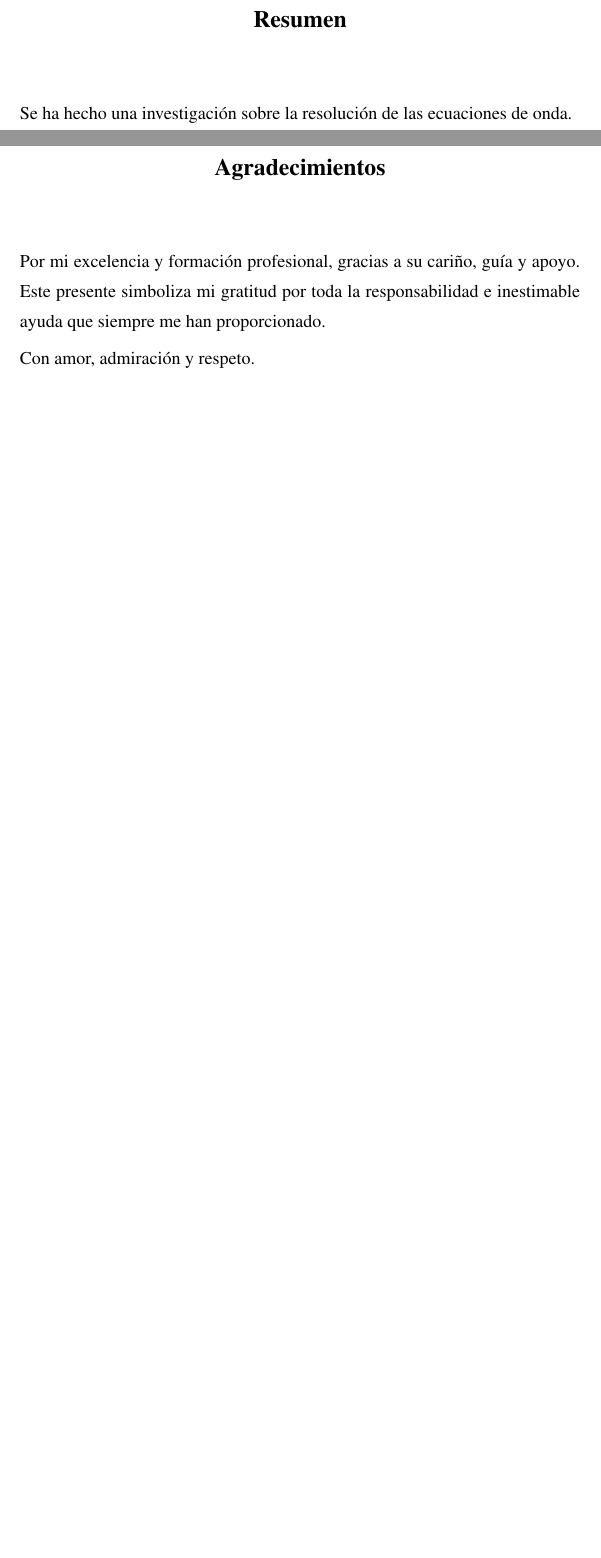
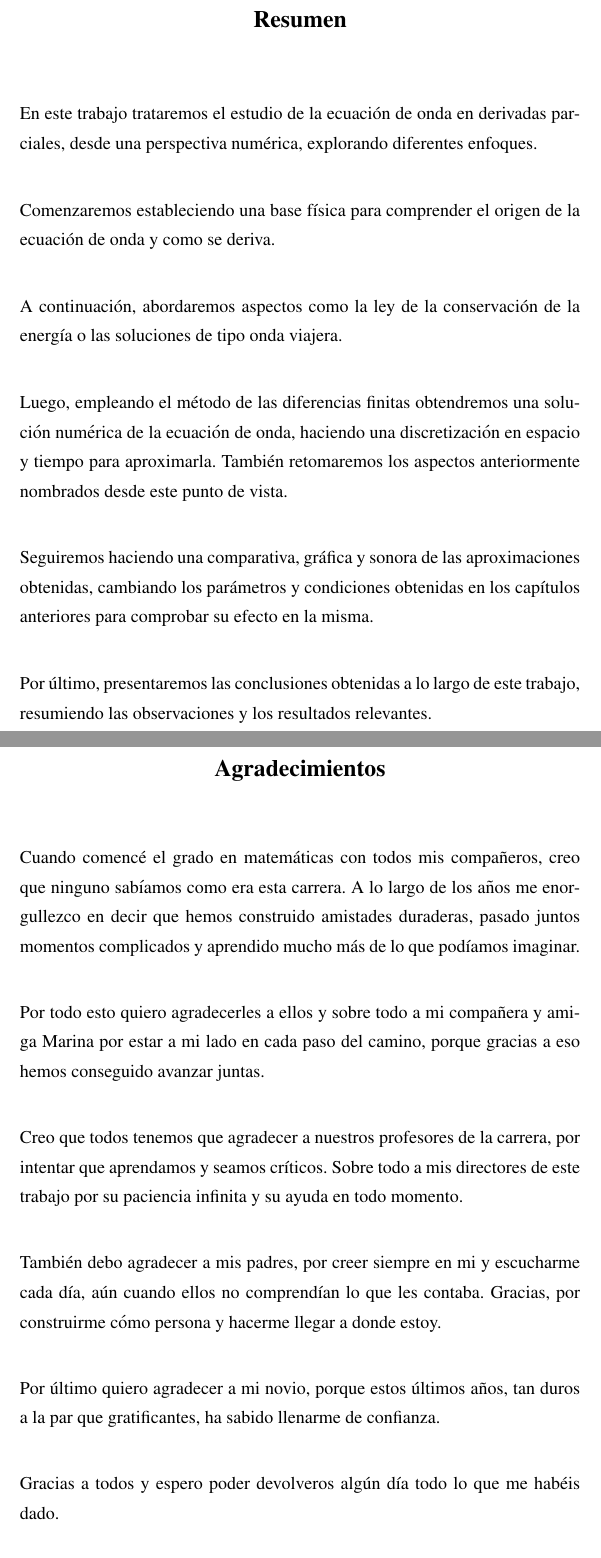
Before and after one commit to Anain-27/Simulacion-numerica-de-ecuaciones-de-onda, a LaTeX thesis (FicherosTFG/TFGPrincipal.tex, which reads FicherosTFG/TFGucaPDF.cls, FicherosTFG/agradecimientos.tex, FicherosTFG/resumen.tex): two parts of pages 7 and 9 of 66, joined at a grey line, cut so that both start at the same text, the shorter picture padded with empty space. Compiled offline with pdfLaTeX; the source files are stored in an older character set and shown here as Unicode.

Commit message:
23/06/23 -2
Introducción, agradecimiento y resumen completos.

```diff
--- a/FicherosTFG/TFGucaPDF.cls
+++ b/FicherosTFG/TFGucaPDF.cls
@@ -59,7 +59,7 @@
 \usepackage{eucal}
 \usepackage[usenames, dvipsnames]{color}
 \usepackage[perpage]{footmisc}
-\usepackage{hyperref}
+
 
 
 \usepackage[round, sort, numbers, authoryear]{natbib}
--- a/FicherosTFG/agradecimientos.tex
+++ b/FicherosTFG/agradecimientos.tex
@@ -1,10 +1,22 @@
 
 \begin{acknowledgements}
 
+Cuando comencé el grado en matemáticas con todos mis compañeros, creo que ninguno sabíamos como era esta carrera. A lo largo de los años me enorgullezco en decir que hemos construido amistades duraderas, pasado juntos momentos complicados y aprendido mucho más de lo que podíamos imaginar.\\
 
-Por mi excelencia y formación profesional, gracias a su cariño, guía y apoyo. Este presente simboliza mi gratitud por toda la responsabilidad e inestimable ayuda que siempre me han proporcionado.
+Por todo esto quiero agradecerles a ellos y sobre todo a mi compañera y amiga Marina por estar a mi lado en cada paso del camino, porque gracias a eso hemos conseguido avanzar juntas. \\
 
-Con amor, admiración y respeto.
+Creo que todos tenemos que agradecer a nuestros profesores de la carrera, por intentar que aprendamos y seamos críticos. Sobre todo a mis directores de este trabajo por su paciencia infinita y su ayuda en todo momento.\\
+
+
+También debo agradecer a mis padres, por creer siempre en mi y escucharme cada día, aún cuando ellos no comprendían lo que les contaba. Gracias, por construirme cómo persona y hacerme llegar a donde estoy.\\
+
+Por último quiero agradecer a mi novio, porque estos últimos años, tan duros a la par que gratificantes, ha sabido llenarme de confianza.\\
+
+Gracias a todos y espero poder devolveros algún día todo lo que me habéis dado.
+
+
+
+
 \begin{flushright}
 
 Ana Cuevas de Cózar
--- a/FicherosTFG/resumen.tex
+++ b/FicherosTFG/resumen.tex
@@ -3,6 +3,17 @@
 
 % Pon tu resumen aquí en español.
 
-Se ha hecho una investigación sobre la resolución de las ecuaciones de onda.
+En este trabajo trataremos el estudio de la ecuación de onda en derivadas parciales, desde una perspectiva numérica, explorando diferentes enfoques. \\
+
+Comenzaremos estableciendo una base física para comprender el origen de la ecuación de onda y como se deriva.\\
+
+A continuación, abordaremos aspectos como la ley de la conservación de la energía o las soluciones de tipo onda viajera.\\
+
+Luego, empleando el método de las diferencias finitas obtendremos una solución numérica de la ecuación de onda, haciendo una discretización en espacio y tiempo para aproximarla. También retomaremos los aspectos anteriormente nombrados desde este punto de vista.\\
+
+Seguiremos haciendo una comparativa, gráfica y sonora de las aproximaciones obtenidas, cambiando los parámetros y condiciones obtenidas en los capítulos anteriores para comprobar su efecto en la misma.\\
+
+Por último, presentaremos las conclusiones obtenidas a lo largo de este trabajo, resumiendo las observaciones y los resultados relevantes.
+
 
 \end{resumen}
```
Also changed, not shown: FicherosTFG/00introduccion.tex (+4 -1 lines), FicherosTFG/04SegundaParte.tex (+8 -8 lines), FicherosTFG/05conclusiones.tex (+1 -0 lines), FicherosTFG/TFGPrincipal.pdf, Libros y articulos usados/Dialnet-SolucionNumericaDeLaEcuacionDeOndaEnMediosHeteroge-7306115.pdf (deleted), Libros y articulos usados/Li-Libin2009_Book_GlobalPropagationOfRegularNonl.pdf (deleted), Libros y articulos usados/Tema 1 Ecuac_Diferencias 2018-2019.pdf (deleted), Libros y articulos usados/explicación ecuación de onda.pdf (deleted), 22 other files.
